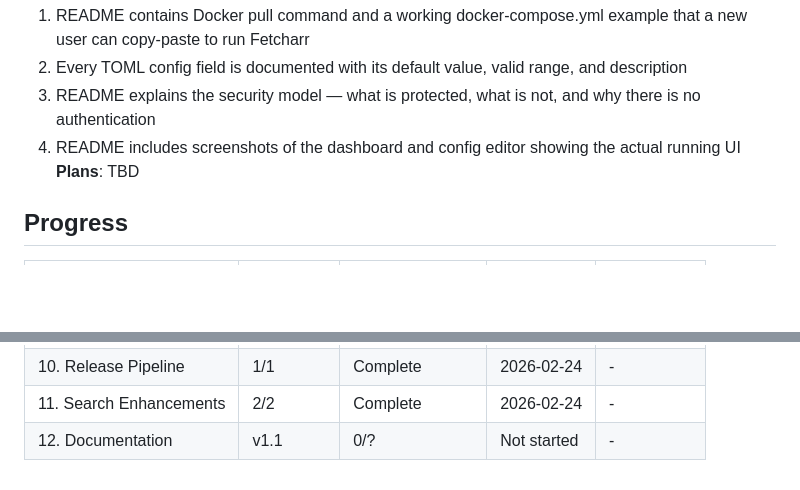
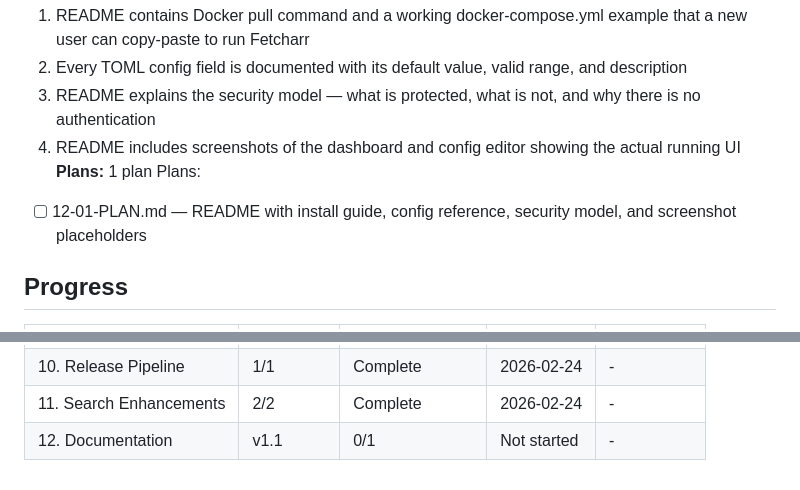
Before and after one commit to thejuran/fetcharr, a Markdown page: .planning/ROADMAP.md, 2 parts joined by grey strips. Rendered like a GitHub page; blank space fills up the shorter version.

Commit message:
docs(12-documentation): create phase plan

```diff
--- a/.planning/ROADMAP.md
+++ b/.planning/ROADMAP.md
@@ -81,7 +81,9 @@ Plans:
   2. Every TOML config field is documented with its default value, valid range, and description
   3. README explains the security model — what is protected, what is not, and why there is no authentication
   4. README includes screenshots of the dashboard and config editor showing the actual running UI
-**Plans**: TBD
+**Plans:** 1 plan
+Plans:
+- [ ] 12-01-PLAN.md — README with install guide, config reference, security model, and screenshot placeholders
 
 ## Progress
 
@@ -98,4 +100,4 @@ Plans:
 | 9. CI/CD Pipeline | v1.1 | Complete    | 2026-02-24 | - |
 | 10. Release Pipeline | 1/1 | Complete    | 2026-02-24 | - |
 | 11. Search Enhancements | 2/2 | Complete    | 2026-02-24 | - |
-| 12. Documentation | v1.1 | 0/? | Not started | - |
+| 12. Documentation | v1.1 | 0/1 | Not started | - |
```
Also changed, not shown: 1 other file.
